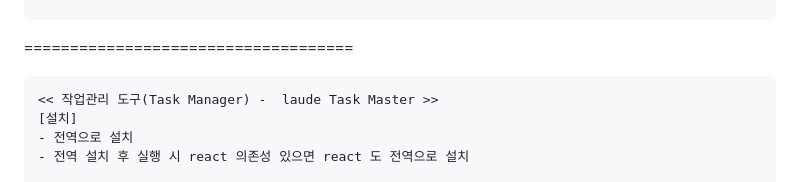
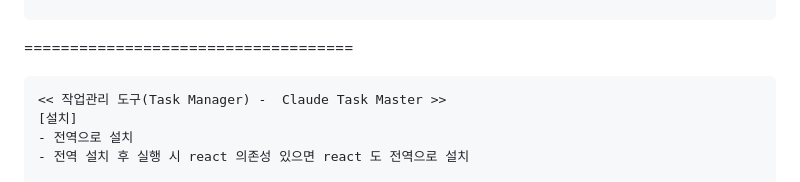
Before and after one commit to kikjs75/claude-code-mastery, a Markdown page: ClaudeCodeLearn.md, the part around one of its changes. Rendered like a GitHub page.

````diff
--- a/ClaudeCodeLearn.md
+++ b/ClaudeCodeLearn.md
@@ -125,7 +241,7 @@
 
 ====================================
 ```
-<< 작업관리 도구(Task Manager) -  laude Task Master >>
+<< 작업관리 도구(Task Manager) -  Claude Task Master >>
 [설치]
 - 전역으로 설치
 - 전역 설치 후 실행 시 react 의존성 있으면 react 도 전역으로 설치
````
Also changed, not shown: other parts of ClaudeCodeLearn.md (+116 -0 lines).
